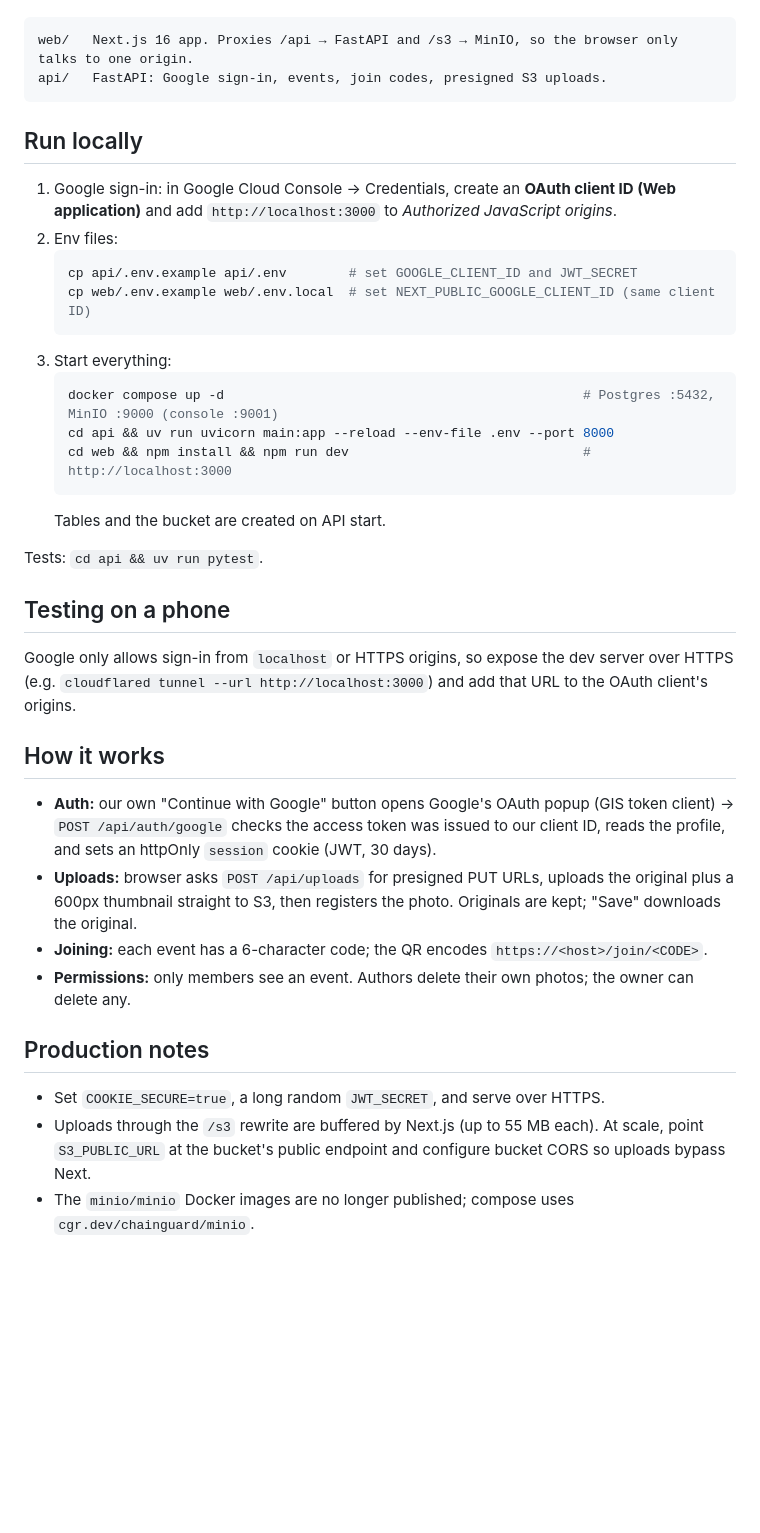
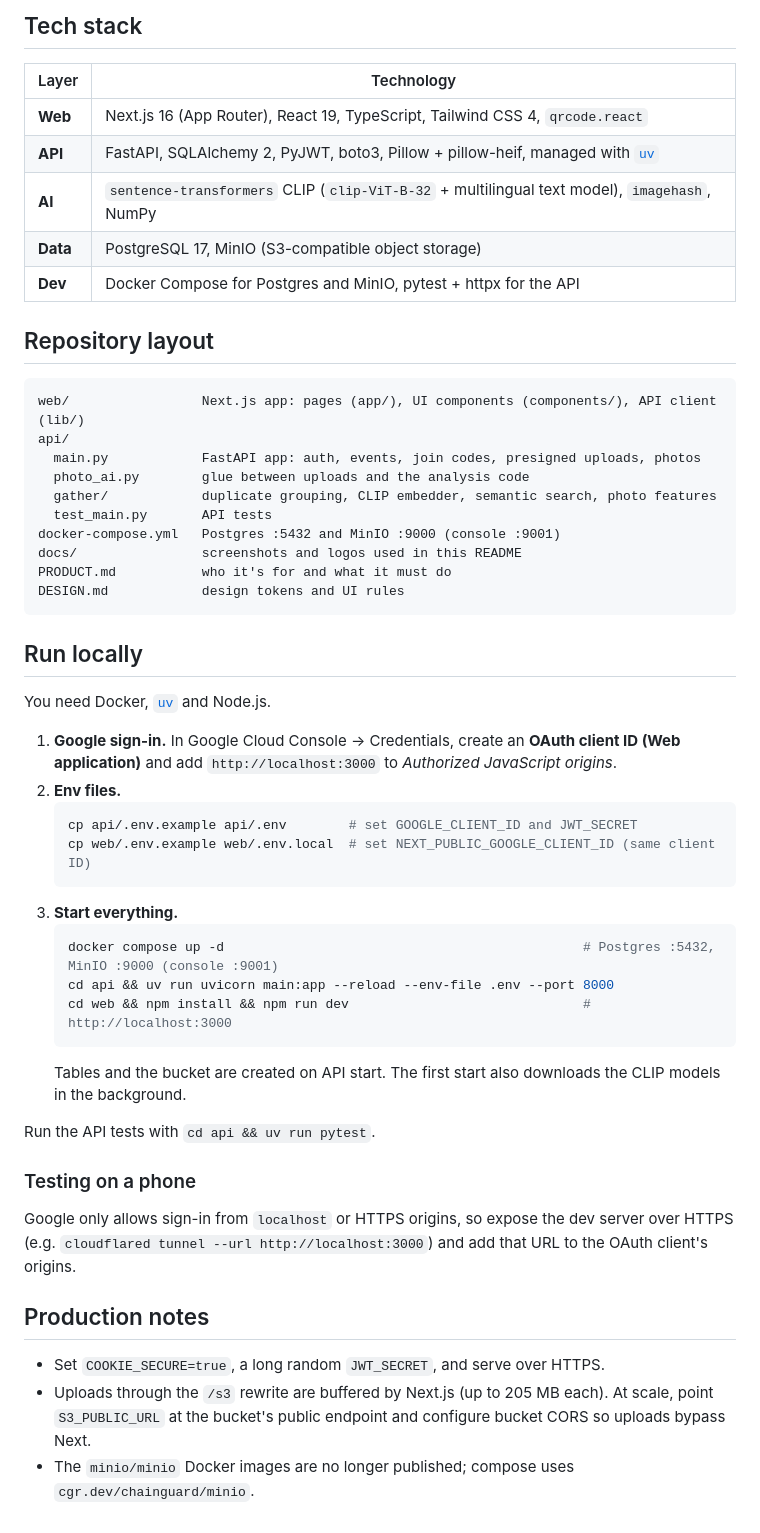
Before and after one commit to gitlassian/start-warsaw-hackathon, a Markdown page: README.md, the part around one of its changes. GitHub-like rendering; blank space fills up the shorter version.

````diff
--- a/README.md
+++ b/README.md
@@ -4,45 +78,57 @@ One shared photo roll for every event. Next.js (mobile-first) + FastAPI + Postgr
+## Tech stack
+
+| Layer | Technology |
+| --- | --- |
+| **Web** | Next.js 16 (App Router), React 19, TypeScript, Tailwind CSS 4, `qrcode.react` |
+| **API** | FastAPI, SQLAlchemy 2, PyJWT, boto3, Pillow + pillow-heif, managed with [`uv`](https://docs.astral.sh/uv/) |
+| **AI** | `sentence-transformers` CLIP (`clip-ViT-B-32` + multilingual text model), `imagehash`, NumPy |
+| **Data** | PostgreSQL 17, MinIO (S3-compatible object storage) |
+| **Dev** | Docker Compose for Postgres and MinIO, pytest + httpx for the API |
+
+## Repository layout
 
 ```
-web/   Next.js 16 app. Proxies /api → FastAPI and /s3 → MinIO, so the browser only talks to one origin.
-api/   FastAPI: Google sign-in, events, join codes, presigned S3 uploads.
+web/                 Next.js app: pages (app/), UI components (components/), API client (lib/)
+api/
+  main.py            FastAPI app: auth, events, join codes, presigned uploads, photos
+  photo_ai.py        glue between uploads and the analysis code
+  gather/            duplicate grouping, CLIP embedder, semantic search, photo features
+  test_main.py       API tests
+docker-compose.yml   Postgres :5432 and MinIO :9000 (console :9001)
+docs/                screenshots and logos used in this README
+PRODUCT.md           who it's for and what it must do
+DESIGN.md            design tokens and UI rules
 ```
 
 ## Run locally
 
-1. Google sign-in: in Google Cloud Console → Credentials, create an **OAuth client ID (Web application)** and add
+You need Docker, [`uv`](https://docs.astral.sh/uv/) and Node.js.
+
+1. **Google sign-in.** In Google Cloud Console → Credentials, create an **OAuth client ID (Web application)** and add
    `http://localhost:3000` to *Authorized JavaScript origins*.
-2. Env files:
+2. **Env files.**
    ```bash
    cp api/.env.example api/.env        # set GOOGLE_CLIENT_ID and JWT_SECRET
    cp web/.env.example web/.env.local  # set NEXT_PUBLIC_GOOGLE_CLIENT_ID (same client ID)
    ```
-3. Start everything:
+3. **Start everything.**
    ```bash
    docker compose up -d                                              # Postgres :5432, MinIO :9000 (console :9001)
    cd api && uv run uvicorn main:app --reload --env-file .env --port 8000
    cd web && npm install && npm run dev                              # http://localhost:3000
    ```
-   Tables and the bucket are created on API start.
+   Tables and the bucket are created on API start. The first start also downloads the CLIP models in the background.
 
-Tests: `cd api && uv run pytest`.
+Run the API tests with `cd api && uv run pytest`.
 
-## Testing on a phone
+### Testing on a phone
 
 Google only allows sign-in from `localhost` or HTTPS origins, so expose the dev server over HTTPS
 (e.g. `cloudflared tunnel --url http://localhost:3000`) and add that URL to the OAuth client's origins.
 
-## How it works
-
-- **Auth:** our own "Continue with Google" button opens Google's OAuth popup (GIS token client) → `POST /api/auth/google`
-  checks the access token was issued to our client ID, reads the profile, and sets an httpOnly `session` cookie (JWT, 30 days).
-- **Uploads:** browser asks `POST /api/uploads` for presigned PUT URLs, uploads the original plus a 600px thumbnail
-  straight to S3, then registers the photo. Originals are kept; "Save" downloads the original.
-- **Joining:** each event has a 6-character code; the QR encodes `https://<host>/join/<CODE>`.
-- **Permissions:** only members see an event. Authors delete their own photos; the owner can delete any.
-
 ## Production notes
 
 - Set `COOKIE_SECURE=true`, a long random `JWT_SECRET`, and serve over HTTPS.
-- Uploads through the `/s3` rewrite are buffered by Next.js (up to 55 MB each). At scale, point `S3_PUBLIC_URL`
+- Uploads through the `/s3` rewrite are buffered by Next.js (up to 205 MB each). At scale, point `S3_PUBLIC_URL`
   at the bucket's public endpoint and configure bucket CORS so uploads bypass Next.
 - The `minio/minio` Docker images are no longer published; compose uses `cgr.dev/chainguard/minio`.
````
Also changed, not shown: other parts of README.md (+76 -2 lines), docs/screenshots/01-sign-in.png (added), docs/screenshots/02-album.png (added), docs/screenshots/03-join.png (added), docs/screenshots/04-album-dark.png (added), 2 other files.
